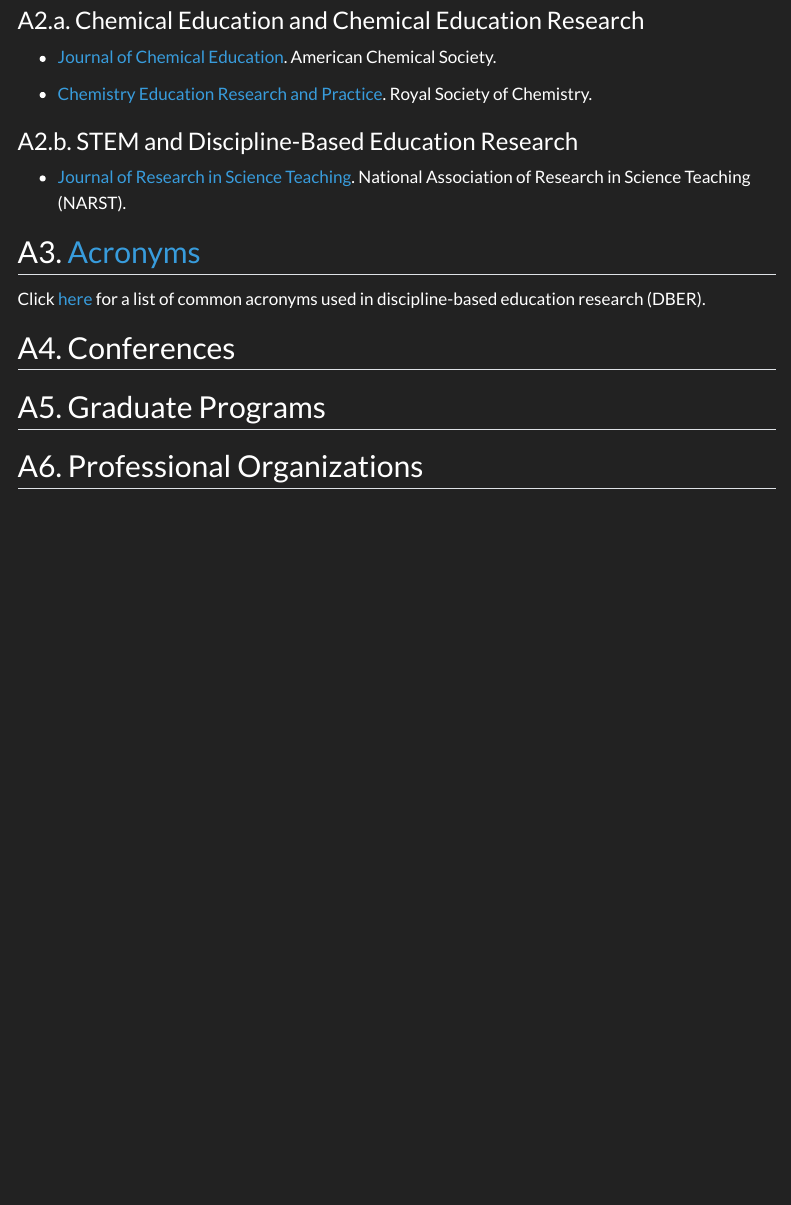
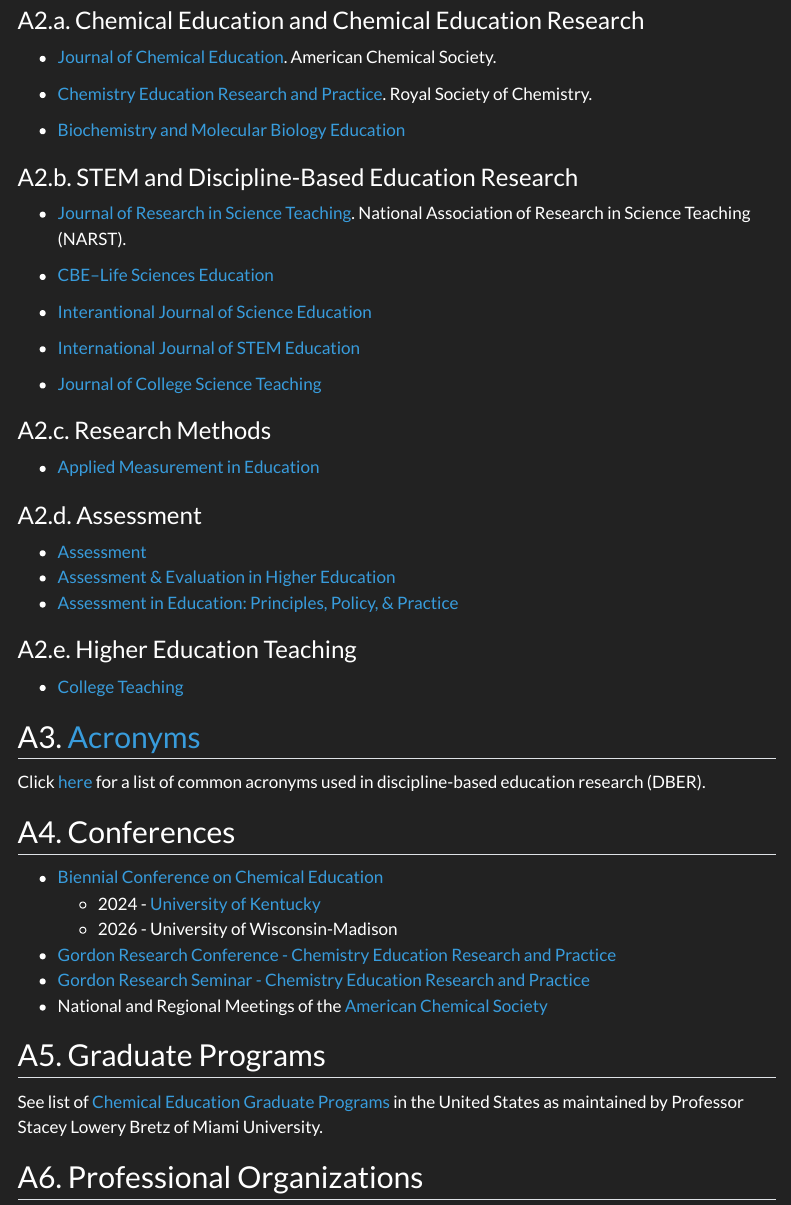
Before and after one commit to DBERxyz/website, a Quarto document (resources/resources.qmd): the page in a window 1100 px wide, from 510 px down. Rendered offline with R 4.5, knitr and Pandoc in place of Quarto, with nearby package versions; menus at the side of the page are left out.

Commit message:
Content update

```diff
--- a/resources/resources.qmd
+++ b/resources/resources.qmd
@@ -23,21 +23,44 @@
 
 ### A2.a. Chemical Education and Chemical Education Research
 - [Journal of Chemical Education](https://pubs.acs.org/journal/jceda8). American Chemical Society.
+- [Chemistry Education Research and Practice](https://www.rsc.org/journals-books-databases/about-journals/chemistry-education-research-practice). Royal Society of Chemistry.
 
-- [Chemistry Education Research and Practice](https://www.rsc.org/journals-books-databases/about-journals/chemistry-education-research-practice). Royal Society of Chemistry.
+- [Biochemistry and Molecular Biology Education](https://iubmb.onlinelibrary.wiley.com/journal/15393429)
 
 ### A2.b. STEM and Discipline-Based Education Research
 - [Journal of Research in Science Teaching](https://onlinelibrary.wiley.com/journal/10982736). National Association of Research in Science Teaching (NARST).
+
+- [CBE–Life Sciences Education](https://www.lifescied.org/journal/lse)
+- [Interantional Journal of Science Education](https://www.tandfonline.com/journals/tsed20)
+- [International Journal of STEM Education](https://stemeducationjournal.springeropen.com)
+- [Journal of College Science Teaching](https://www.nsta.org/journal-college-science-teaching)
+
+### A2.c. Research Methods
+- [Applied Measurement in Education](https://www.tandfonline.com/journals/hame20)
+
+### A2.d. Assessment
+- [Assessment](https://journals.sagepub.com/home/ASM)
+- [Assessment & Evaluation in Higher Education](https://www.tandfonline.com/journals/caeh20)
+- [Assessment in Education: Principles, Policy, & Practice](https://www.tandfonline.com/journals/caie20)
+
+### A2.e. Higher Education Teaching
+- [College Teaching](https://www.tandfonline.com/journals/vcol20)
 
 ## A3. [Acronyms](/resources/acronyms/acronyms.qmd)
 Click [here](/resources/acronyms/acronyms.qmd) for a list of common acronyms used in discipline-based education research (DBER).
 
 ## A4. Conferences
+- [Biennial Conference on Chemical Education](http://divched.org/about-divched/committees-boards/biennial-conference-committee)
+  - 2024 - [University of Kentucky](http://bcce.divched.org)
+  - 2026 - University of Wisconsin-Madison
+- [Gordon Research Conference - Chemistry Education Research and Practice](https://www.grc.org/chemistry-education-research-and-practice-conference/default.aspx)
+- [Gordon Research Seminar - Chemistry Education Research and Practice](https://www.grc.org/chemistry-education-research-and-practice-grs-conference/default.aspx)
+- National and Regional Meetings of the [American Chemical Society](https://www.acs.org)
 
 ## A5. Graduate Programs
+See list of [Chemical Education Graduate Programs](https://sites.google.com/miamioh.edu/bretzsl/cer-resources/cer-graduate-programs?authuser=0) in the United States as maintained by Professor Stacey Lowery Bretz of Miami University.
 
 ## A6. Professional Organizations
-
 - [American Chemical Society](https://teachchemistry.org)
 - [American Association of Chemistry Teachers](https://teachchemistry.org)
 - [National Association of Research in Science Teaching](https://narst.org)
```
Also changed, not shown: resources/acronyms/acronyms.qmd (+1 -0 lines), docs/search.json, 3 other files.
